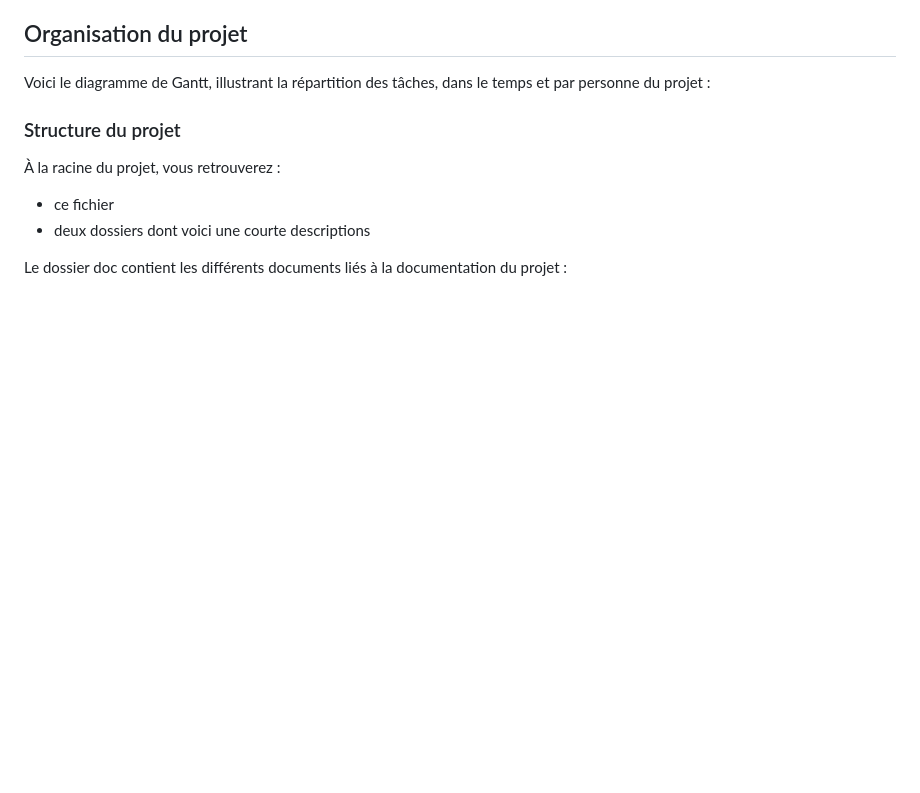
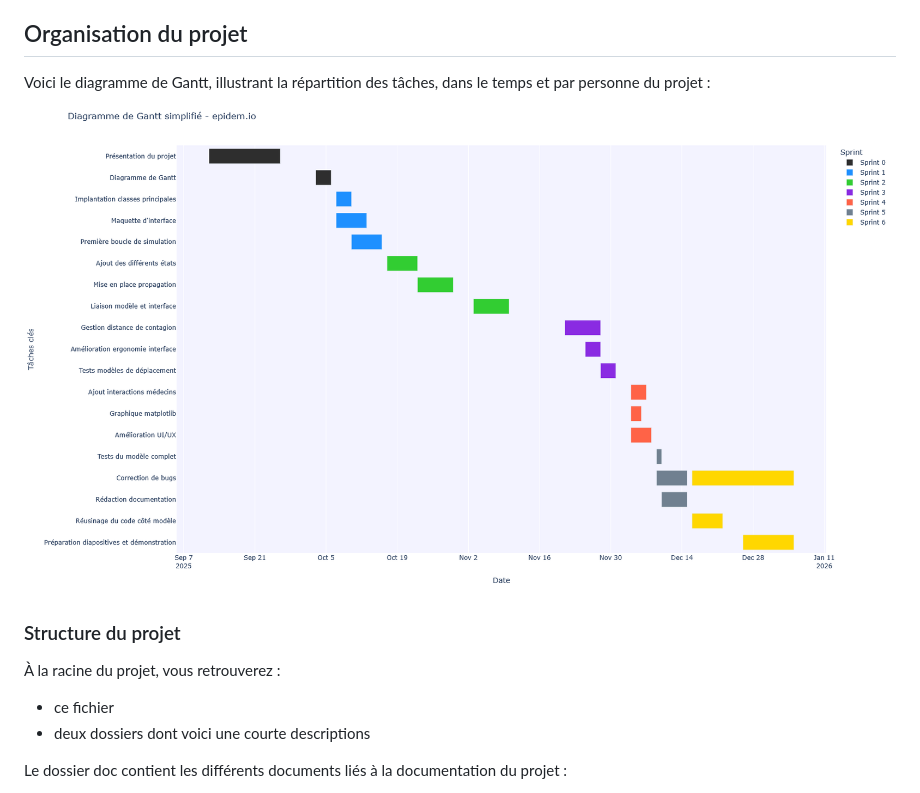
Before and after one commit to AdrienVerstrepen/epidem.io, a Markdown page: README.md, the part around the change. Rendered like a GitHub page; pictures changed too: doc/annexes/Diagramme-de-Gantt.png (added); blank space fills up the shorter version.

Commit message:
Ajout diagramme de Gantt README

```diff
--- a/README.md
+++ b/README.md
@@ -37,6 +37,7 @@ python -m src.ihm
 ## Organisation du projet
 
 Voici le diagramme de Gantt, illustrant la répartition des tâches, dans le temps et par personne du projet :
+![diagramme de Gantt](doc/annexes/Diagramme-de-Gantt.png)
 
 ### Structure du projet
 
```
